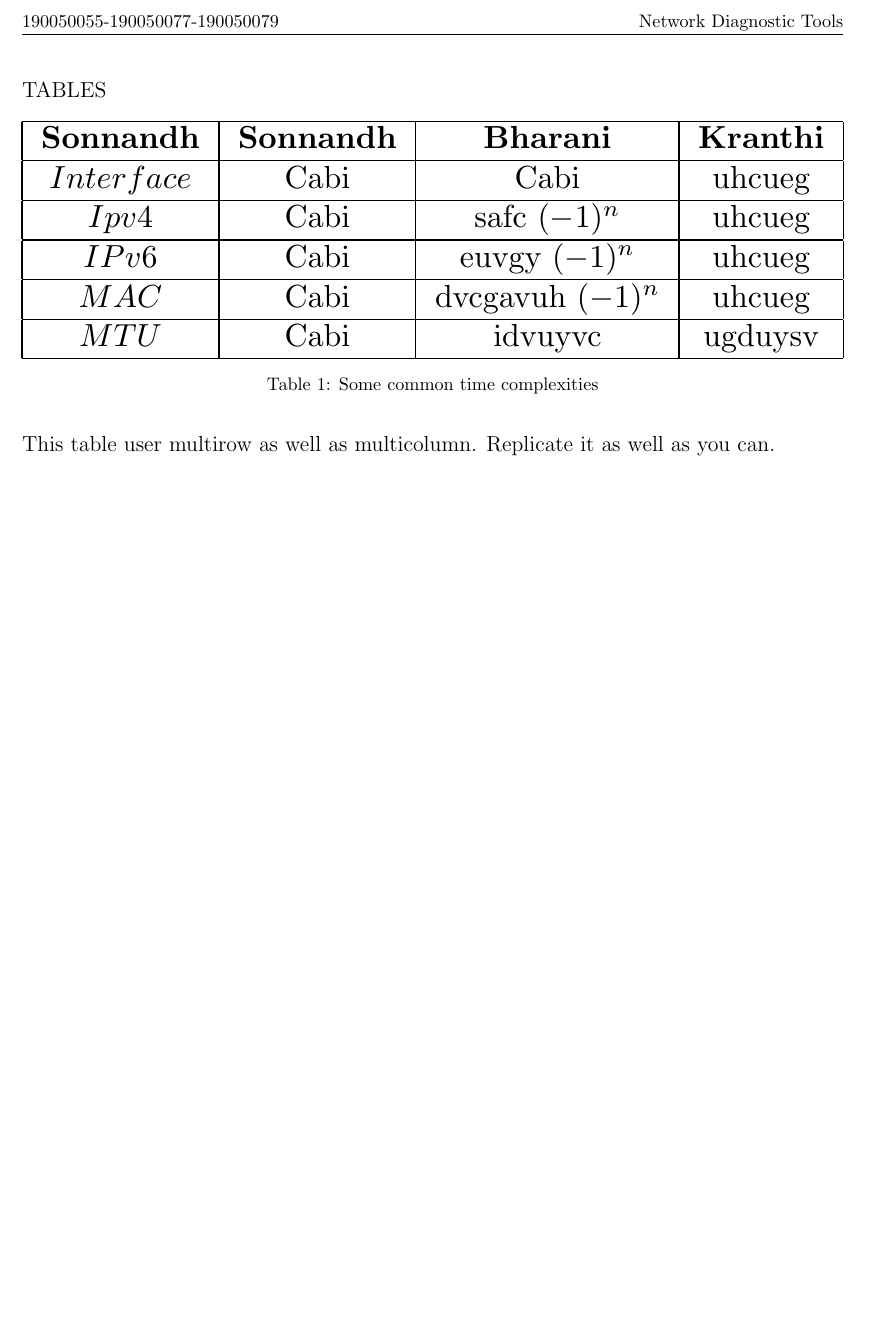
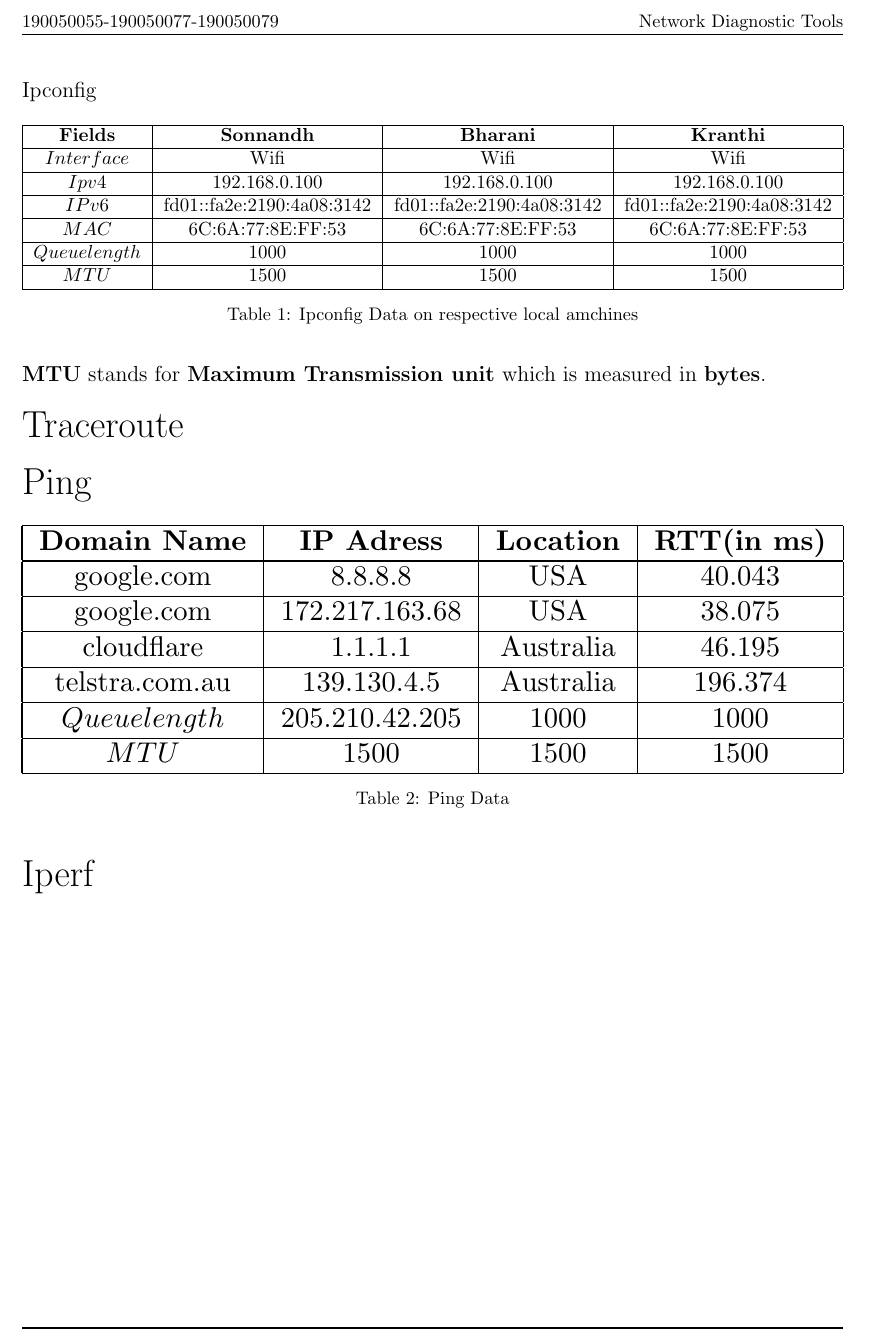
Before and after one commit to s0nnandh/networks_labs, a LaTeX document (Lab2/l2.tex): part of page 2 of 2, cut so that both start at the same text, the shorter picture padded with empty space. Compiled offline with pdfLaTeX.

Commit message:
added ping data

```diff
--- a/Lab2/l2.tex
+++ b/Lab2/l2.tex
@@ -34,6 +34,7 @@
 \rhead{Network Diagnostic Tools}
 \cfoot{Page \thepage}
 \renewcommand{\footrulewidth}{1pt}
+\newcommand{\tbf}[1]{\textbf{#1}}
 \setcounter{tocdepth}{2}
 \usepackage[utf8]{inputenc}
 \begin{document}
@@ -48,29 +49,31 @@
 
 
 
-\large{TABLES}
+\large{Ipconfig}
 
 \begin{table}[H]
     \centering
     \resizebox{\textwidth}{!}{%
     \begin{tabular}{|c| c| c| c|}
          \hline
-         \textbf{Sonnandh} & \textbf{Sonnandh} & \textbf{Bharani} & \textbf{Kranthi}\\
+         \textbf{Fields} & \textbf{Sonnandh} & \textbf{Bharani} & \textbf{Kranthi}\\
          \hline
-         $Interface$& Cabi & Cabi & uhcueg \\
+         $Interface$& Wifi & Wifi & Wifi \\
          \hline
-         $Ipv4$& Cabi & safc $(-1)^n$ & uhcueg \\
+         $Ipv4$& 192.168.0.100 & 192.168.0.100  & 192.168.0.100 \\
          \hline
-         $IPv6$&  Cabi & euvgy $(-1)^n$ & uhcueg \\
+         $IPv6$&  fd01::fa2e:2190:4a08:3142 & fd01::fa2e:2190:4a08:3142  & fd01::fa2e:2190:4a08:3142 \\
          \hline
-         $MAC$&  Cabi & dvcgavuh  $(-1)^n$ & uhcueg \\
+         $MAC$&  6C:6A:77:8E:FF:53 & 6C:6A:77:8E:FF:53   & 6C:6A:77:8E:FF:53 \\
          \hline
-         $MTU$ &  Cabi & idvuyvc & ugduysv\\
+         $Queue length$ &  1000 & 1000 & 1000\\
+         \hline
+         $MTU$ &  1500 & 1500 & 1500\\
          \hline
 
     \end{tabular}%
 }
-    \caption{Some common time complexities}
+    \caption{Ipconfig Data on respective local amchines}
     \label{Table 1:}
 \end{table}
 
@@ -96,9 +99,40 @@
 %     \label{Table 1:}
 % \end{table}
 
+\tbf{MTU} stands for \tbf{Maximum Transmission unit} which is measured in \tbf{bytes}.
+
+\huge{Traceroute}
 
 
-This table user multirow as well as multicolumn. Replicate it as well as you can.
+\huge{Ping}
+
+\begin{table}[H]
+    \centering
+    \resizebox{\textwidth}{!}{%
+    \begin{tabular}{|c| c| c| c|}
+         \hline
+         \textbf{Domain Name} & \textbf{IP Adress} & \textbf{Location} & \textbf{RTT(in ms)}\\
+         \hline
+         google.com& 8.8.8.8 & USA & 40.043 \\
+         \hline
+         google.com& 172.217.163.68 & USA  & 38.075 \\
+         \hline
+         cloudflare&  1.1.1.1 & Australia  & 46.195 \\
+         \hline
+         telstra.com.au&  139.130.4.5 & Australia   & 196.374 \\
+         \hline
+         $Queue length$ &   205.210.42.205 & 1000 & 1000\\
+         \hline
+         $MTU$ &  1500 & 1500 & 1500\\
+         \hline
+
+    \end{tabular}%
+}
+    \caption{Ping Data}
+    \label{Table 1:}
+\end{table}
+
+\huge{Iperf}
 
 
 
```
